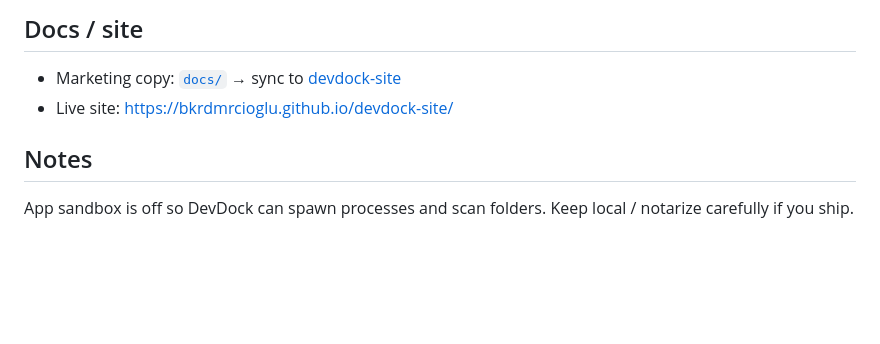
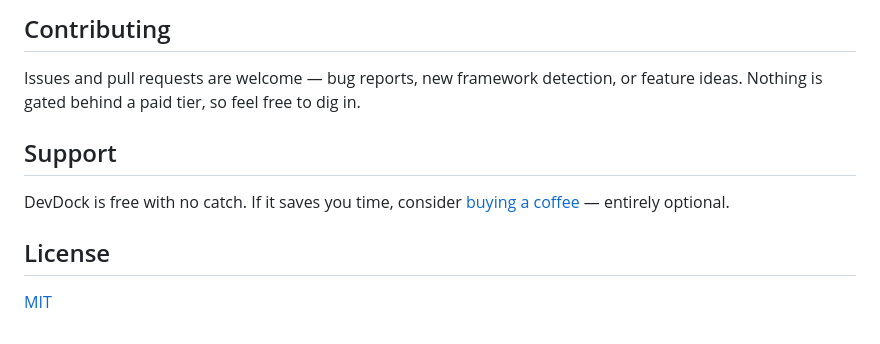
Before and after one commit to bkrdmrcioglu/devdock, a Markdown page: README.md, the part around one of its changes. Rendered like a GitHub page; blank space fills up the shorter version.

```diff
--- a/README.md
+++ b/README.md
@@ -106,9 +127,14 @@ See [Fixtures/README.md](Fixtures/README.md). Add `Fixtures/stacks` as a scan ro
 
-## Docs / site
+## Contributing
 
-- Marketing copy: [`docs/`](docs/) → sync to [devdock-site](https://github.com/bkrdmrcioglu/devdock-site)
-- Live site: https://bkrdmrcioglu.github.io/devdock-site/
+Issues and pull requests are welcome — bug reports, new framework detection, or
+feature ideas. Nothing is gated behind a paid tier, so feel free to dig in.
 
-## Notes
+## Support
 
-App sandbox is off so DevDock can spawn processes and scan folders. Keep local / notarize carefully if you ship.
+DevDock is free with no catch. If it saves you time, consider
+[buying a coffee](https://buymeacoffee.com/bkrdmrcioglu) — entirely optional.
+
+## License
+
+[MIT](LICENSE)
```
Also changed, not shown: other parts of README.md (+88 -67 lines).
